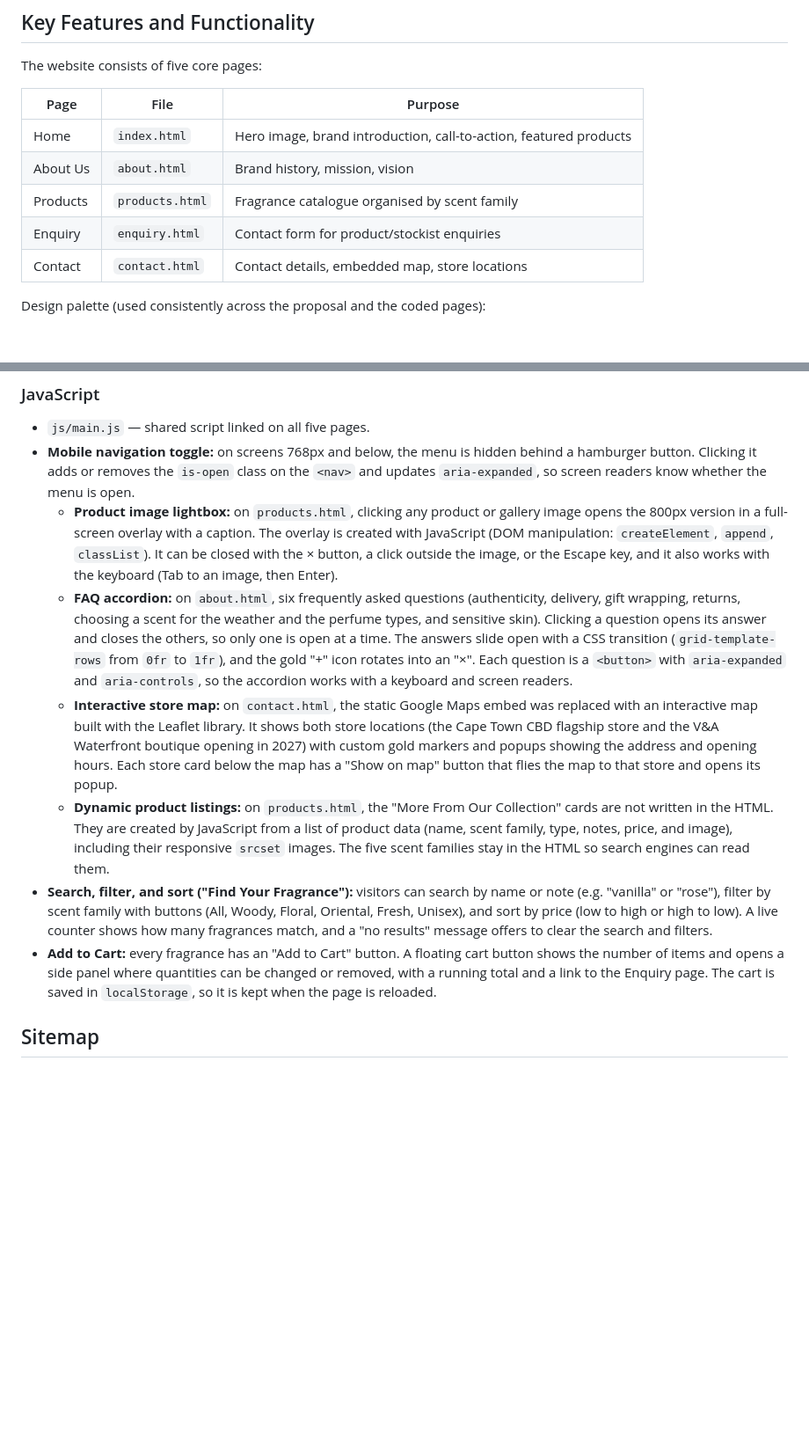
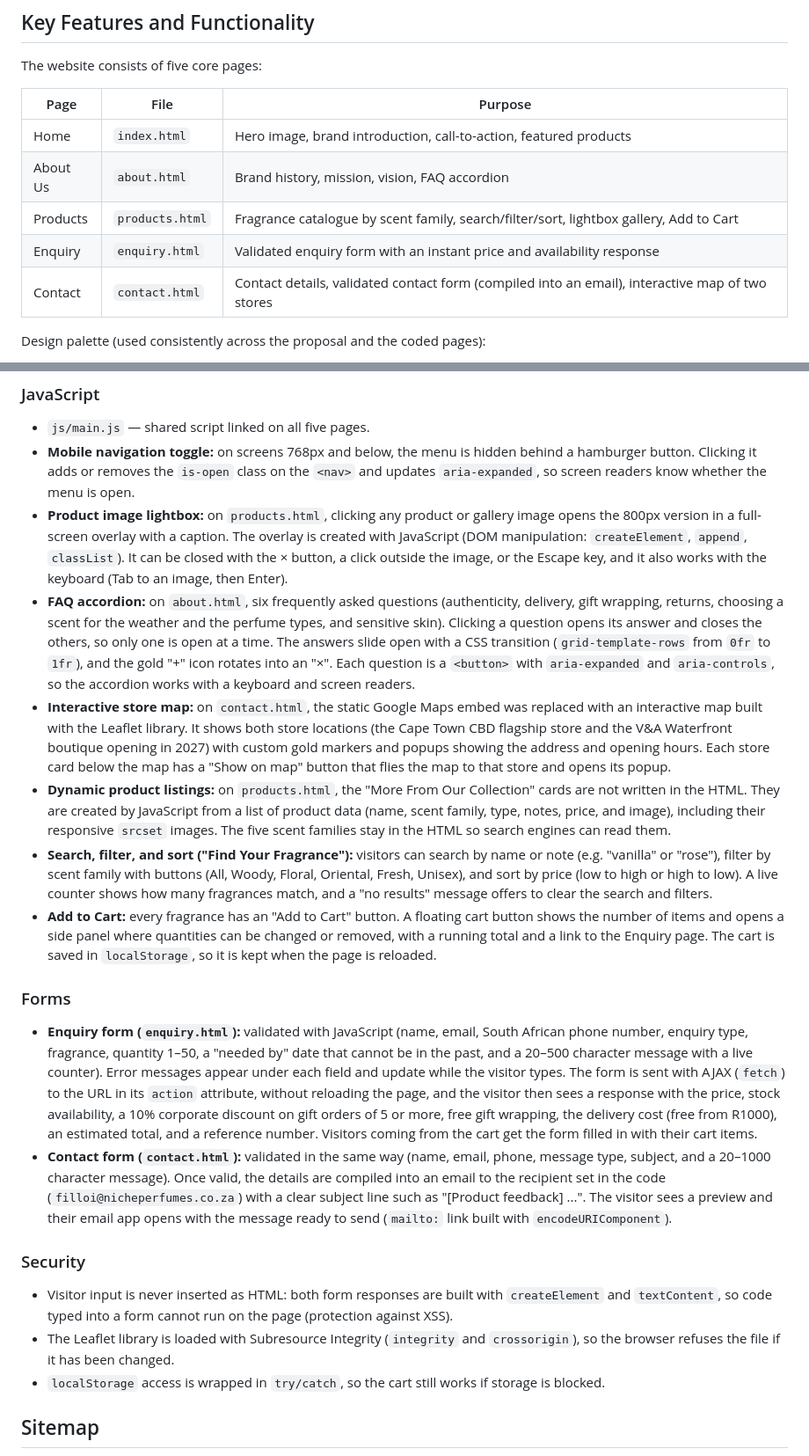
Before and after one commit to Marie-Filloi/niche-perfume-website, a Markdown page: README.md, 2 parts joined by grey strips. Shown at 88% size. Rendered like a GitHub page; blank space fills up the shorter version.

Commit message:
Add contact form with email compilation, improve enquiry form and update README

```diff
--- a/README.md
+++ b/README.md
@@ -40,10 +40,10 @@ The website consists of five core pages:
 | Page | File | Purpose |
 |---|---|---|
 | Home | `index.html` | Hero image, brand introduction, call-to-action, featured products |
-| About Us | `about.html` | Brand history, mission, vision |
-| Products | `products.html` | Fragrance catalogue organised by scent family |
-| Enquiry | `enquiry.html` | Contact form for product/stockist enquiries |
-| Contact | `contact.html` | Contact details, embedded map, store locations |
+| About Us | `about.html` | Brand history, mission, vision, FAQ accordion |
+| Products | `products.html` | Fragrance catalogue by scent family, search/filter/sort, lightbox gallery, Add to Cart |
+| Enquiry | `enquiry.html` | Validated enquiry form with an instant price and availability response |
+| Contact | `contact.html` | Contact details, validated contact form (compiled into an email), interactive map of two stores |
 
 Design palette (used consistently across the proposal and the coded pages):
 - Primary: Deep Black `#1A1A1A`
@@ -134,23 +134,23 @@ logged in the Changelog below.
 - **Mobile navigation toggle:** on screens 768px and below, the menu is hidden behind a
   hamburger button. Clicking it adds or removes the `is-open` class on the `<nav>` and updates
   `aria-expanded`, so screen readers know whether the menu is open.
-  - **Product image lightbox:** on `products.html`, clicking any product or gallery image opens
+- **Product image lightbox:** on `products.html`, clicking any product or gallery image opens
   the 800px version in a full-screen overlay with a caption. The overlay is created with
   JavaScript (DOM manipulation: `createElement`, `append`, `classList`). It can be closed with
   the × button, a click outside the image, or the Escape key, and it also works with the keyboard
   (Tab to an image, then Enter).
-  - **FAQ accordion:** on `about.html`, six frequently asked questions (authenticity, delivery,
+- **FAQ accordion:** on `about.html`, six frequently asked questions (authenticity, delivery,
   gift wrapping, returns, choosing a scent for the weather and the perfume types, and sensitive
   skin). Clicking a question opens its answer and closes the others, so only one is open at a
   time. The answers slide open with a CSS transition (`grid-template-rows` from `0fr` to `1fr`),
   and the gold "+" icon rotates into an "×". Each question is a `<button>` with `aria-expanded`
   and `aria-controls`, so the accordion works with a keyboard and screen readers.
-  - **Interactive store map:** on `contact.html`, the static Google Maps embed was replaced with an
+- **Interactive store map:** on `contact.html`, the static Google Maps embed was replaced with an
   interactive map built with the Leaflet library. It shows both store locations (the Cape Town CBD
   flagship store and the V&A Waterfront boutique opening in 2027) with custom gold markers and
   popups showing the address and opening hours. Each store card below the map has a "Show on map"
   button that flies the map to that store and opens its popup.
-  - **Dynamic product listings:** on `products.html`, the "More From Our Collection" cards are not
+- **Dynamic product listings:** on `products.html`, the "More From Our Collection" cards are not
   written in the HTML. They are created by JavaScript from a list of product data (name, scent
   family, type, notes, price, and image), including their responsive `srcset` images. The five
   scent families stay in the HTML so search engines can read them.
@@ -162,6 +162,28 @@ logged in the Changelog below.
   number of items and opens a side panel where quantities can be changed or removed, with a
   running total and a link to the Enquiry page. The cart is saved in `localStorage`, so it is
   kept when the page is reloaded.
+
+### Forms
+- **Enquiry form (`enquiry.html`):** validated with JavaScript (name, email, South African phone
+  number, enquiry type, fragrance, quantity 1–50, a "needed by" date that cannot be in the past,
+  and a 20–500 character message with a live counter). Error messages appear under each field and
+  update while the visitor types. The form is sent with AJAX (`fetch`) to the URL in its `action`
+  attribute, without reloading the page, and the visitor then sees a response with the price, stock
+  availability, a 10% corporate discount on gift orders of 5 or more, free gift wrapping, the
+  delivery cost (free from R1000), an estimated total, and a reference number. Visitors coming from
+  the cart get the form filled in with their cart items.
+- **Contact form (`contact.html`):** validated in the same way (name, email, phone, message type,
+  subject, and a 20–1000 character message). Once valid, the details are compiled into an email to
+  the recipient set in the code (`filloi@nicheperfumes.co.za`) with a clear subject line such as
+  "[Product feedback] ...". The visitor sees a preview and their email app opens with the message
+  ready to send (`mailto:` link built with `encodeURIComponent`).
+
+### Security
+- Visitor input is never inserted as HTML: both form responses are built with `createElement` and
+  `textContent`, so code typed into a form cannot run on the page (protection against XSS).
+- The Leaflet library is loaded with Subresource Integrity (`integrity` and `crossorigin`), so the
+  browser refuses the file if it has been changed.
+- `localStorage` access is wrapped in `try/catch`, so the cart still works if storage is blocked.
 
 ## Sitemap
 ![Niche Perfumes Sitemap](docs/sitemap.png)
```
Also changed, not shown: other parts of README.md (+12 -1 lines).
